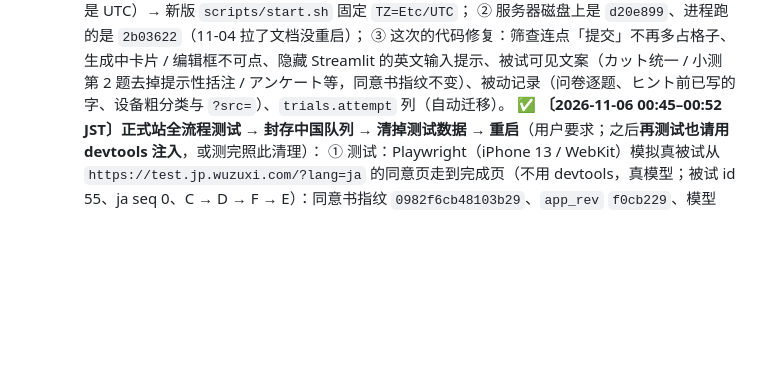
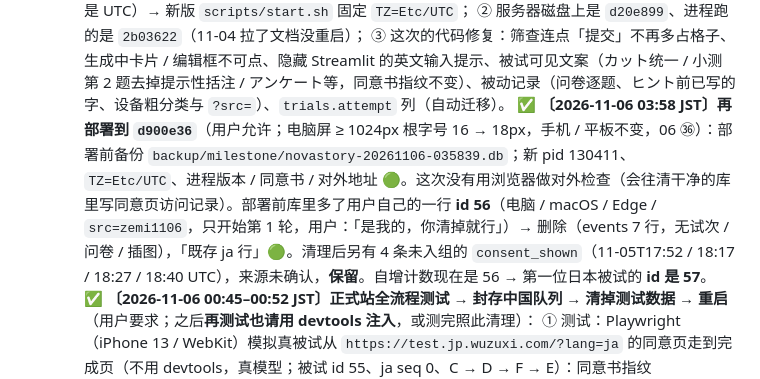
Before and after one commit to Gosoki/NovaStory, a Markdown page: docs/paper/07_采数前执行清单.md, the part around the change. GitHub-like rendering; blank space fills up the shorter version.

Commit message:
📝docs(07): 记录部署 d900e36（电脑版字号）与删除用户自测行

```diff
--- a/docs/paper/07_采数前执行清单.md
+++ b/docs/paper/07_采数前执行清单.md
@@ -208,6 +208,7 @@ SQLite 单文件 `data/novastory.db`（WAL 模式），自有服务器原地持
      ① 服务器进程跑在 **JST** 下（系统时区 10-30 起是 Asia/Tokyo；库里的时间戳是本地时间，中国全是 UTC）→ 新版 `scripts/start.sh` 固定 `TZ=Etc/UTC`；
      ② 服务器磁盘上是 `d20e899`、进程跑的是 `2b03622`（11-04 拉了文档没重启）；
      ③ 这次的代码修复：筛查连点「提交」不再多占格子、生成中卡片 / 编辑框不可点、隐藏 Streamlit 的英文输入提示、被试可见文案（カット统一 / 小测第 2 题去掉提示性括注 / アンケート等，同意书指纹不变）、被动记录（问卷逐题、ヒント前已写的字、设备粗分类与 `?src=`）、`trials.attempt` 列（自动迁移）。
+     ✅ **〔2026-11-06 03:58 JST〕再部署到 `d900e36`**（用户允许；电脑屏 ≥ 1024px 根字号 16 → 18px，手机 / 平板不变，06 ㊱）：部署前备份 `backup/milestone/novastory-20261106-035839.db`；新 pid 130411、`TZ=Etc/UTC`、进程版本 / 同意书 / 对外地址 🟢。这次没有用浏览器做对外检查（会往清干净的库里写同意页访问记录）。部署前库里多了用户自己的一行 **id 56**（电脑 / macOS / Edge / `src=zemi1106`，只开始第 1 轮，用户：「是我的，你清掉就行」）→ 删除（events 7 行，无试次 / 问卷 / 插图），「既存 ja 行」🟢。清理后另有 4 条未入组的 `consent_shown`（11-05T17:52 / 18:17 / 18:27 / 18:40 UTC），来源未确认，**保留**。自增计数现在是 56 → 第一位日本被试的 **id 是 57**。
      ✅ **〔2026-11-06 00:45–00:52 JST〕正式站全流程测试 → 封存中国队列 → 清掉测试数据 → 重启**（用户要求；之后**再测试也请用 devtools 注入**，或测完照此清理）：
        ① 测试：Playwright（iPhone 13 / WebKit）模拟真被试从 `https://test.jp.wuzuxi.com/?lang=ja` 的同意页走到完成页（不用 devtools，真模型；被试 id 55、ja seq 0、C → D → F → E）：同意书指纹 `0982f6cb48103b29`、`app_rev` `f0cb229`、模型 `gpt-5.4-mini-2026-03-17`（服务端回显一致）、LLM 发起 7 / 完成 7、D 的修改入库（n_ai_rounds 1）、4 份问卷 + 总问卷 + q_item、插图 4 轮、时间戳 UTC。
        ② 封存（只读副本；线上库里的中国数据不动）：`backup/sealed/china_cohort_20261106/`（服务器，目录 500 / 文件 400）与本机 `~/NovaStory_sealed/china_cohort_20261106/`（项目外）：`novastory_china_cohort.db` sha256 `f991b2ac…c492`、`storyboard_images_china.tar.gz` `50ce8046…f6ee`、`MANIFEST.json`。内容 = cohort 为 zh 的 52 人（完成 36：1–6、8–13、15–21、24–27、35–37、39–45、47、48、51；中途退出 16）+ 其行 + 中国采集期间（< 09-24）未入组事件 46 条 + 插图 125 目录。与本机 10-29 服务器快照逐行比对：participants / trials（125）/ questionnaires（118）/ events（2466）一致，只有 #49 / #50 / #52 多了 11-04 释放时加的 `dev` 与 `released_at`。⚠️ 只读目录里的 SQLite 要用 `?mode=ro&immutable=1` 打开。
```
